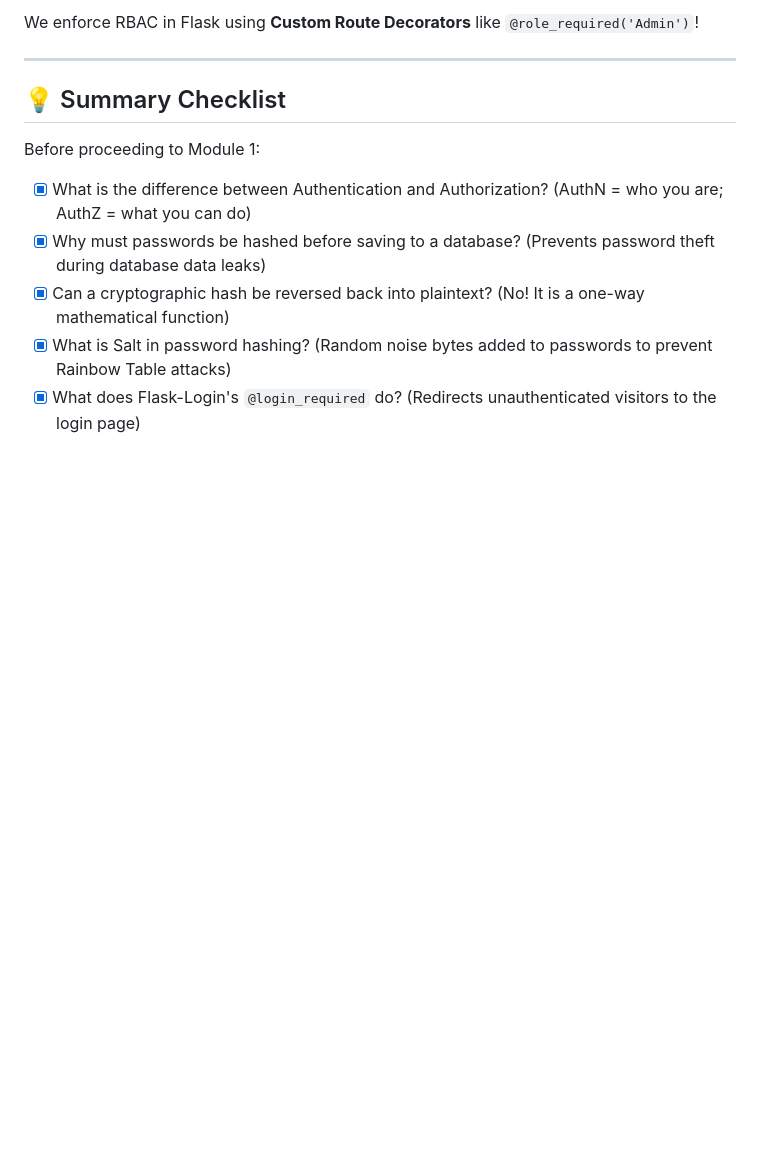
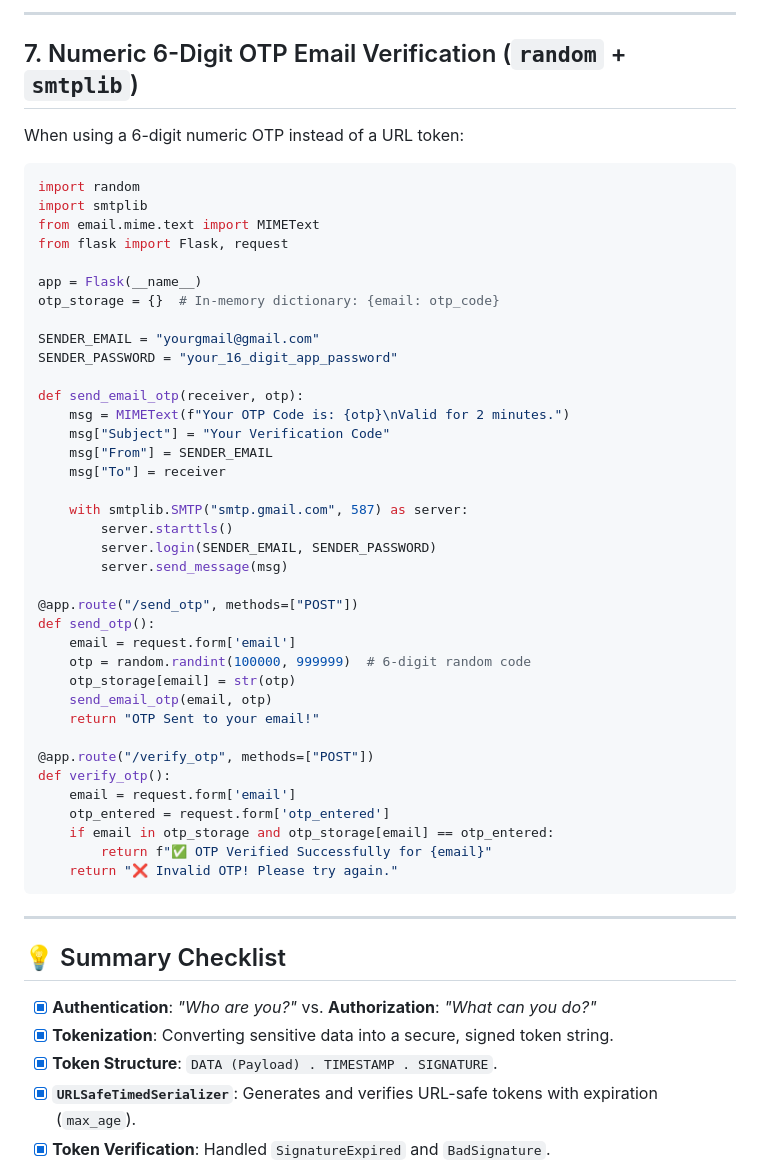
Before and after one commit to Shabber10/FLASK, a Markdown page: DAY 15 - User Authentication and Password Hashing/0. Authentication, Password Hashing and RBAC Fundamentals for Beginners.md, the part around one of its changes. Drawn GitHub-style; blank space fills up the shorter version.

Commit message:
docs(day-15): add complete tokenization, itsdangerous 3-part anatomy, and OTP verification class notes

````diff
--- a/DAY 15 - User Authentication and Password Hashing/0. Authentication, Password Hashing and RBAC Fundamentals for Beginners.md
+++ b/DAY 15 - User Authentication and Password Hashing/0. Authentication, Password Hashing and RBAC Fundamentals for Beginners.md
@@ -63,15 +123,58 @@ A **Cryptographic Hash Function** is a mathematical formula that takes any text
 ```
 
-We enforce RBAC in Flask using **Custom Route Decorators** like `@role_required('Admin')`!
+---
+
+## 7. Numeric 6-Digit OTP Email Verification (`random` + `smtplib`)
+
+When using a 6-digit numeric OTP instead of a URL token:
+
+```python
+import random
+import smtplib
+from email.mime.text import MIMEText
+from flask import Flask, request
+
+app = Flask(__name__)
+otp_storage = {}  # In-memory dictionary: {email: otp_code}
+
+SENDER_EMAIL = "yourgmail@gmail.com"
+SENDER_PASSWORD = "your_16_digit_app_password"
+
+def send_email_otp(receiver, otp):
+    msg = MIMEText(f"Your OTP Code is: {otp}\nValid for 2 minutes.")
+    msg["Subject"] = "Your Verification Code"
+    msg["From"] = SENDER_EMAIL
+    msg["To"] = receiver
+
+    with smtplib.SMTP("smtp.gmail.com", 587) as server:
+        server.starttls()
+        server.login(SENDER_EMAIL, SENDER_PASSWORD)
+        server.send_message(msg)
+
+@app.route("/send_otp", methods=["POST"])
+def send_otp():
+    email = request.form['email']
+    otp = random.randint(100000, 999999)  # 6-digit random code
+    otp_storage[email] = str(otp)
+    send_email_otp(email, otp)
+    return "OTP Sent to your email!"
+
+@app.route("/verify_otp", methods=["POST"])
+def verify_otp():
+    email = request.form['email']
+    otp_entered = request.form['otp_entered']
+    if email in otp_storage and otp_storage[email] == otp_entered:
+        return f"✅ OTP Verified Successfully for {email}"
+    return "❌ Invalid OTP! Please try again."
+```
 
 ---
 
 ## 💡 Summary Checklist
 
-Before proceeding to Module 1:
-- [x] What is the difference between Authentication and Authorization? (AuthN = who you are; AuthZ = what you can do)
-- [x] Why must passwords be hashed before saving to a database? (Prevents password theft during database data leaks)
-- [x] Can a cryptographic hash be reversed back into plaintext? (No! It is a one-way mathematical function)
-- [x] What is Salt in password hashing? (Random noise bytes added to passwords to prevent Rainbow Table attacks)
-- [x] What does Flask-Login's `@login_required` do? (Redirects unauthenticated visitors to the login page)
+- [x] **Authentication**: *"Who are you?"* vs. **Authorization**: *"What can you do?"*
+- [x] **Tokenization**: Converting sensitive data into a secure, signed token string.
+- [x] **Token Structure**: `DATA (Payload) . TIMESTAMP . SIGNATURE`.
+- [x] **`URLSafeTimedSerializer`**: Generates and verifies URL-safe tokens with expiration (`max_age`).
+- [x] **Token Verification**: Handled `SignatureExpired` and `BadSignature`.
 
````
Also changed, not shown: other parts of DAY 15 - User Authentication and Password Hashing/0. Authentication, Password Hashing and RBAC Fundamentals for Beginners.md (+88 -28 lines).
